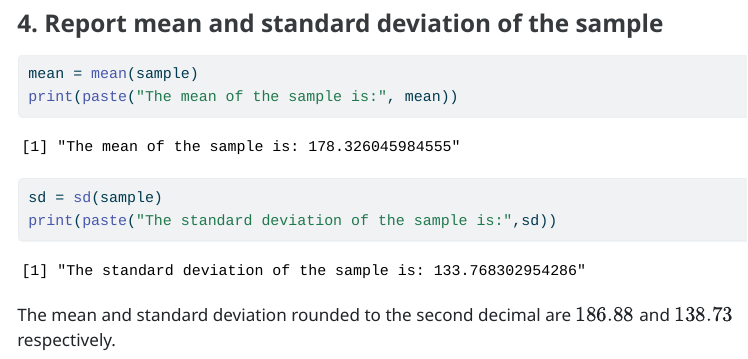
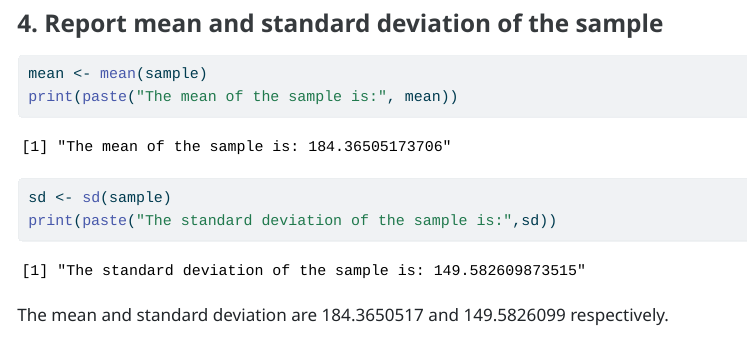
Before and after one commit to ClaIgl/STA426_Week1, a Quarto document (Week1_Exercise_Part_B.qmd): the page in a window 1100 px wide, from 2800 px down. The pictures show the output file Week1_Exercise_Part_B.html that the author committed with the source, opened offline.

Commit message:
corrected inline code

````diff
--- a/Week1_Exercise_Part_B.qmd
+++ b/Week1_Exercise_Part_B.qmd
@@ -40,10 +40,10 @@ ggplot(data.frame(sample),aes(x=1,y=sample)) + geom_violin()
 ### 4. Report mean and standard deviation of the sample
 
 ```{r}
-mean = mean(sample)
+mean <- mean(sample)
 print(paste("The mean of the sample is:", mean))
-sd = sd(sample)
+sd <- sd(sample)
 print(paste("The standard deviation of the sample is:",sd))
 ```
 
-The mean and standard deviation rounded to the second decimal are $186.88$ and $138.73$ respectively.
+The mean and standard deviation are `r mean` and `r sd` respectively.
````
Also changed, not shown: Week1_Exercise_Part_B.html.
